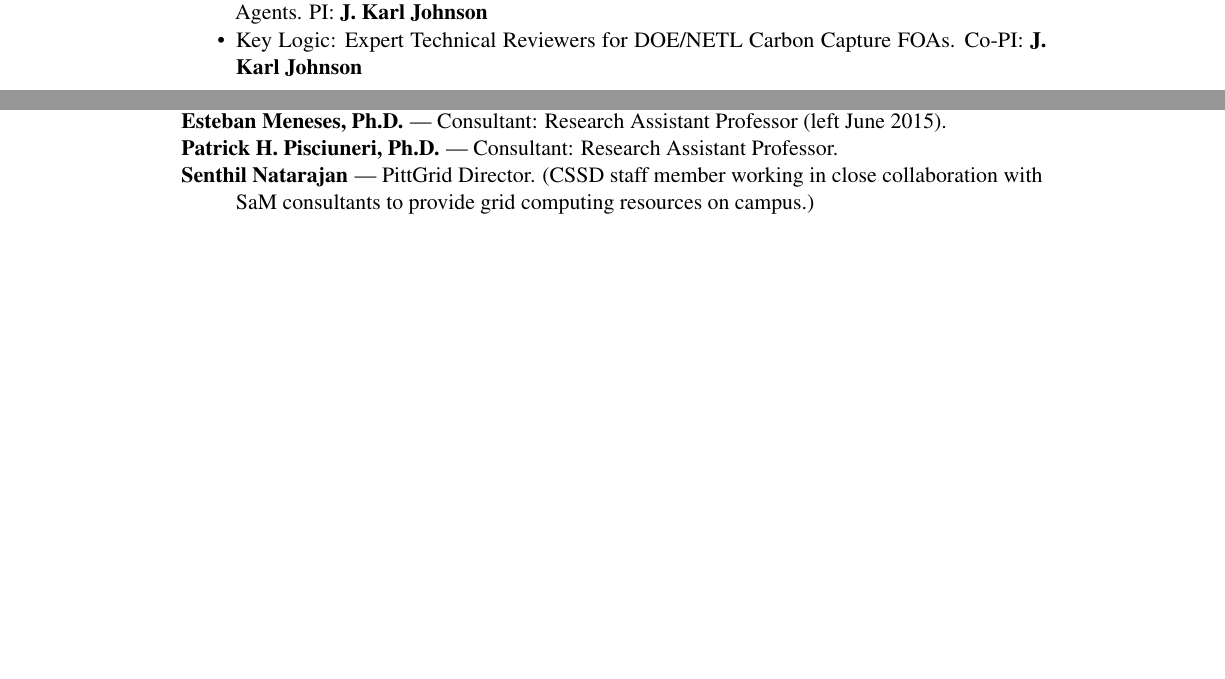
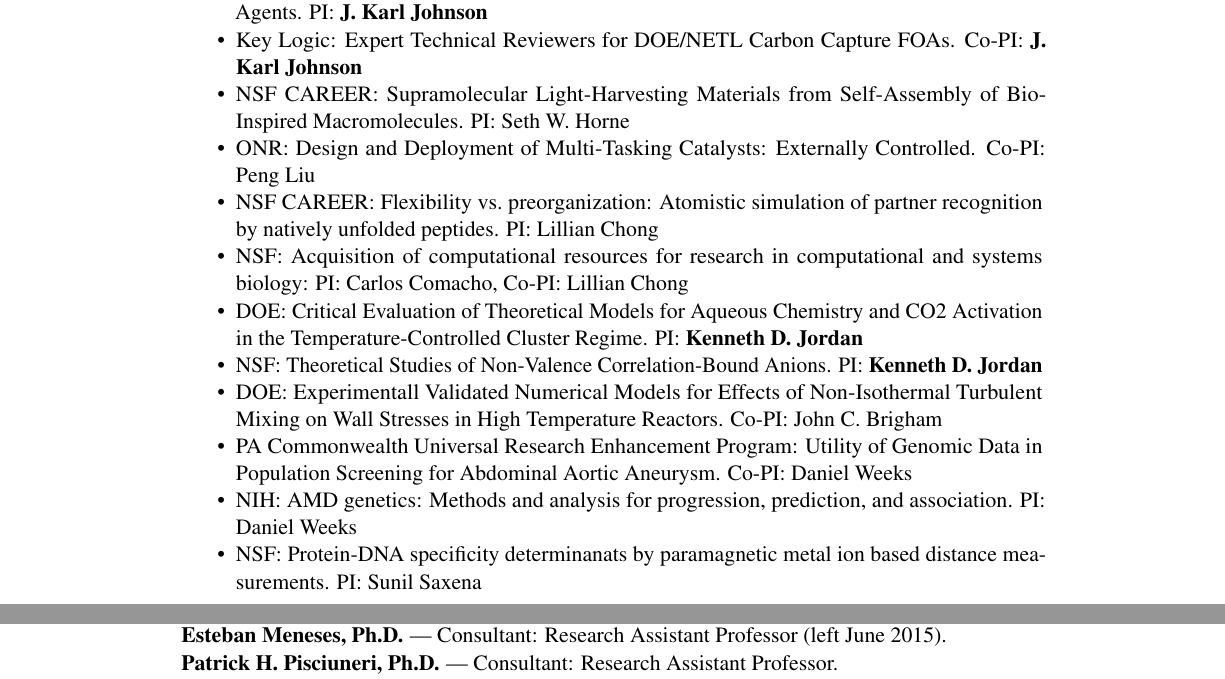
Before and after one commit to ferreira68/Annual-Report--2014-2015-, a LaTeX thesis (Annual_Report_2014-2015.tex, which reads Operations.tex, Research.tex): two parts of pages 10 and 11 of 19 before the commit and two parts of pages 10 and 13 of 21 after it, joined at a grey line, cut so that both start at the same text, the shorter picture padded with empty space. Compiled offline with pdfLaTeX.

Commit message:
Added editorial changes from Karl.

```diff
--- a/Operations.tex
+++ b/Operations.tex
@@ -41,10 +41,6 @@
     \item [Esteban Meneses, Ph.D.] --- Consultant: Research Assistant Professor (left June 2015).
 
     \item [Patrick H.\ Pisciuneri, Ph.D.] --- Consultant: Research Assistant Professor.
-
-    \item [Senthil Natarajan] --- PittGrid Director. (CSSD staff
-          member working in close collaboration with SaM consultants to
-          provide grid computing resources on campus.)
 
     \item [Wendy Janocha] --- Administrative Coordinator.
 
--- a/Research.tex
+++ b/Research.tex
@@ -57,6 +57,26 @@
 
 	\item Key Logic: Expert Technical Reviewers for DOE/NETL Carbon Capture FOAs. Co-PI: \textbf{J.\ Karl Johnson}
 
+        \item NSF CAREER: Supramolecular Light-Harvesting Materials from Self-Assembly of Bio-Inspired Macromolecules.  PI: Seth W.\ Horne
+
+        \item ONR: Design and Deployment of Multi-Tasking Catalysts: Externally Controlled. Co-PI: Peng Liu
+
+        \item NSF CAREER: Flexibility vs.\ preorganization: Atomistic simulation of partner recognition by natively unfolded peptides. PI: Lillian Chong
+
+        \item NSF: Acquisition of computational resources for research in computational and systems biology: PI: Carlos Comacho, Co-PI: Lillian Chong
+
+        \item DOE: Critical Evaluation of Theoretical Models for Aqueous Chemistry and CO2 Activation in the Temperature-Controlled Cluster Regime. PI: \textbf{Kenneth D.\ Jordan}
+
+        \item NSF: Theoretical Studies of Non-Valence Correlation-Bound Anions.  PI: \textbf{Kenneth D.\ Jordan}
+
+        \item DOE: Experimentall Validated Numerical Models for Effects of Non-Isothermal Turbulent Mixing on Wall Stresses in High Temperature Reactors.  Co-PI: John C.\ Brigham
+
+        \item PA Commonwealth Universal Research Enhancement Program: Utility of Genomic Data in Population Screening for Abdominal Aortic Aneurysm.  Co-PI: Daniel Weeks
+
+        \item NIH: AMD genetics: Methods and analysis for progression, prediction, and association.  PI: Daniel Weeks
+
+        \item NSF: Protein-DNA specificity determinanats by paramagnetic metal ion based distance measurements.  PI: Sunil Saxena
+
 \end{itemize}
 
 
```
Also changed, not shown: Summary.tex (+1 -1 lines).
